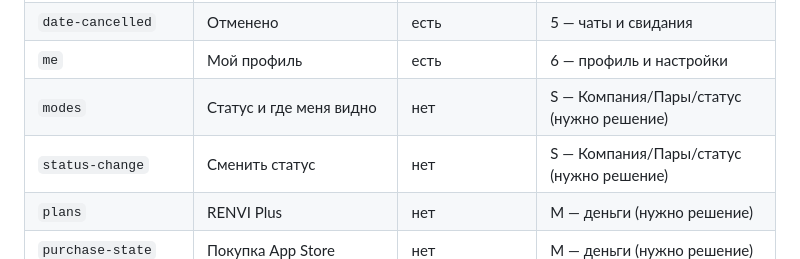
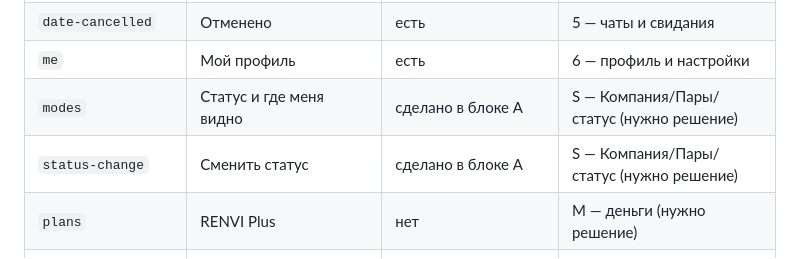
Before and after one commit to xdudash/renvi, a Markdown page: docs/IMPLEMENTATION.md, the part around one of its changes. Drawn GitHub-style.

```diff
--- a/docs/IMPLEMENTATION.md
+++ b/docs/IMPLEMENTATION.md
@@ -104,8 +104,8 @@
 | `date-declined` | Другое время / отказ | есть | 5 — чаты и свидания |
 | `date-cancelled` | Отменено | есть | 5 — чаты и свидания |
 | `me` | Мой профиль | есть | 6 — профиль и настройки |
-| `modes` | Статус и где меня видно | нет | S — Компания/Пары/статус (нужно решение) |
-| `status-change` | Сменить статус | нет | S — Компания/Пары/статус (нужно решение) |
+| `modes` | Статус и где меня видно | сделано в блоке A | S — Компания/Пары/статус (нужно решение) |
+| `status-change` | Сменить статус | сделано в блоке A | S — Компания/Пары/статус (нужно решение) |
 | `plans` | RENVI Plus | нет | M — деньги (нужно решение) |
 | `purchase-state` | Покупка App Store | нет | M — деньги (нужно решение) |
 | `purchase-success` | Plus подключён | нет | M — деньги (нужно решение) |
```
Also changed, not shown: other parts of docs/IMPLEMENTATION.md (+25 -17 lines).
